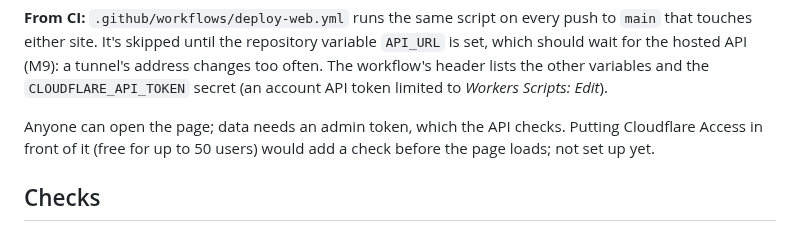
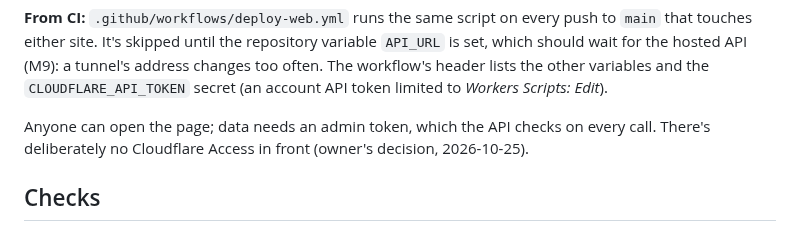
Before and after one commit to shrujancheruku/issho, a Markdown page: apps/admin/README.md, the part around the change. Drawn GitHub-style.

Commit message:
docs: drop Cloudflare Access from the plan and mark M8 done (#68)

```diff
--- a/apps/admin/README.md
+++ b/apps/admin/README.md
@@ -58,7 +58,7 @@ The API URL is baked into each build, so redeploy after restarting the tunnel. `
 
 **From CI:** `.github/workflows/deploy-web.yml` runs the same script on every push to `main` that touches either site. It's skipped until the repository variable `API_URL` is set, which should wait for the hosted API (M9): a tunnel's address changes too often. The workflow's header lists the other variables and the `CLOUDFLARE_API_TOKEN` secret (an account API token limited to *Workers Scripts: Edit*).
 
-Anyone can open the page; data needs an admin token, which the API checks. Putting Cloudflare Access in front of it (free for up to 50 users) would add a check before the page loads; not set up yet.
+Anyone can open the page; data needs an admin token, which the API checks on every call. There's deliberately no Cloudflare Access in front (owner's decision, 2026-10-25).
 
 ## Checks
 
```
Also changed, not shown: docs/ROADMAP.md (+5 -4 lines).
